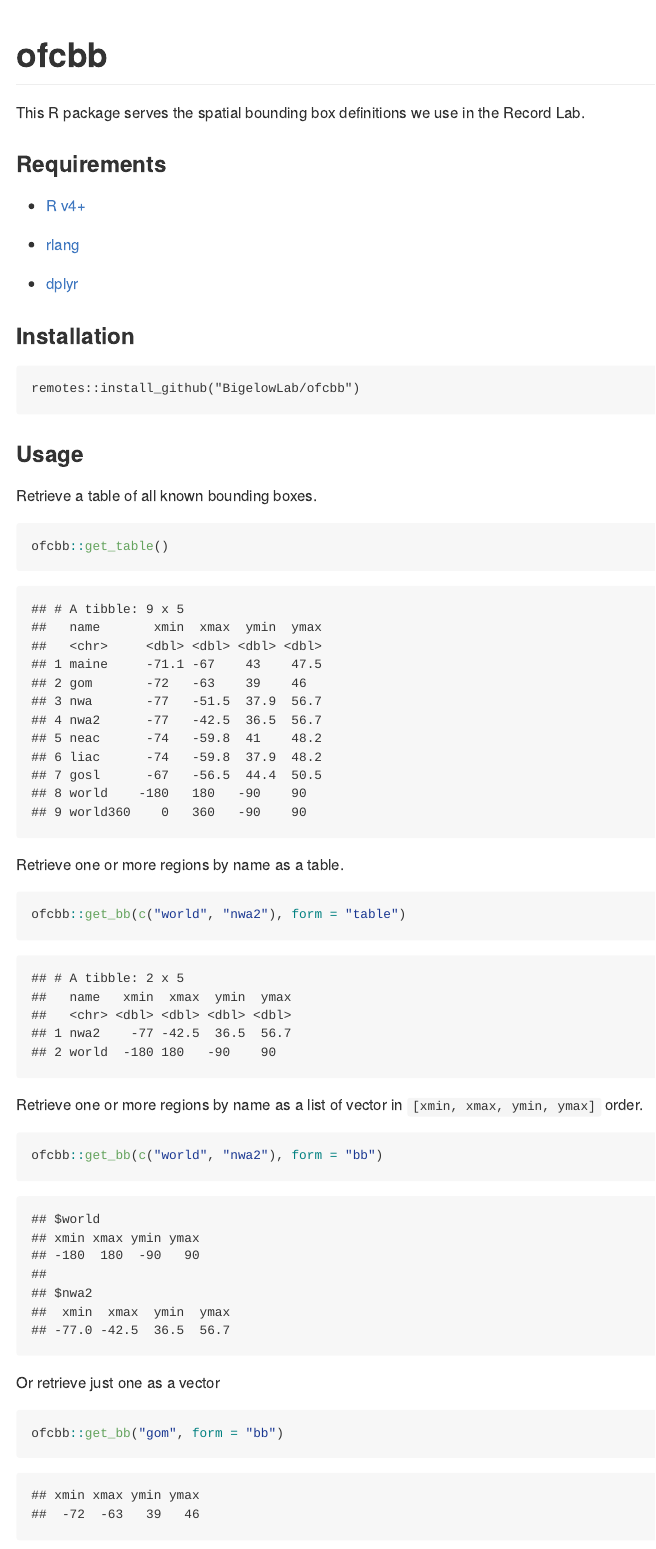
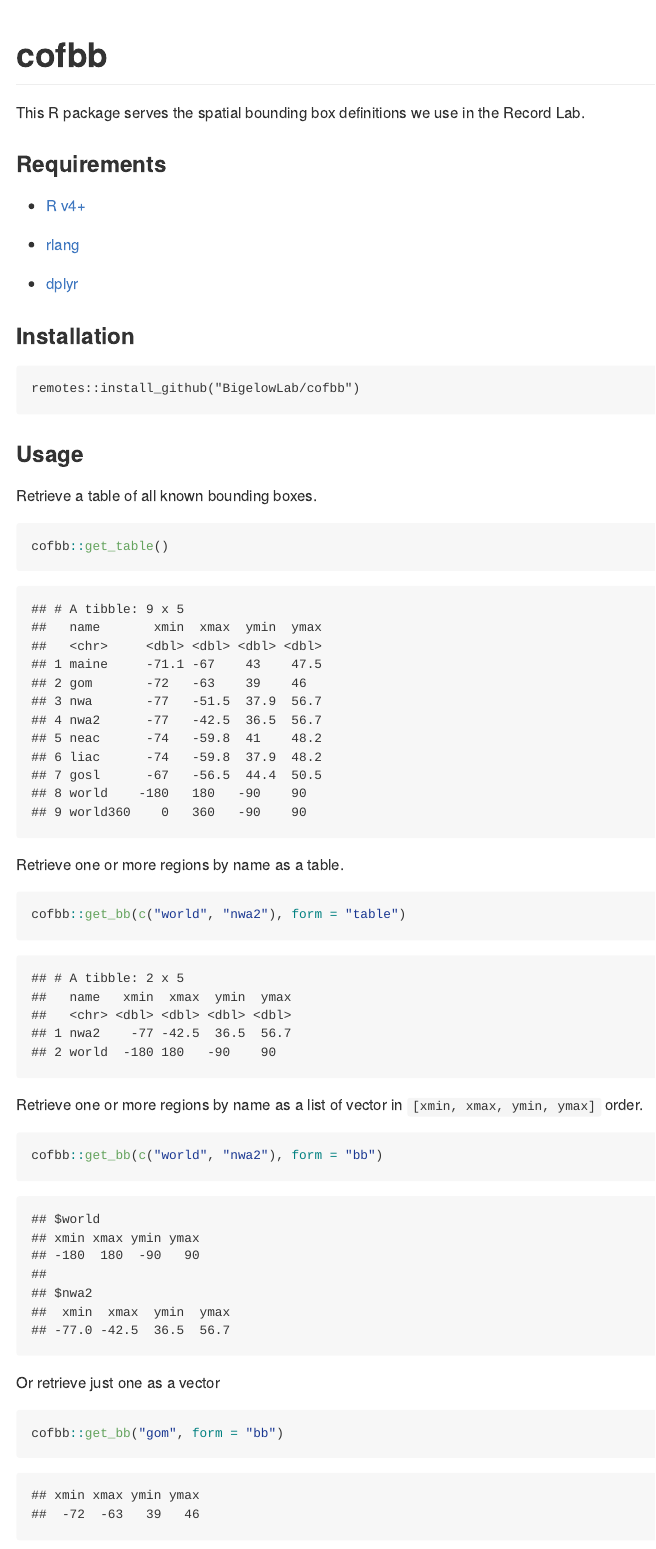
Before and after one commit to BigelowLab/cofbb, an R Markdown document (README.Rmd): the page in a window 1100 px wide, from its top. The pictures show the output file README.md that the author committed with the source, drawn offline in the style of GitHub.

Commit message:
fix name in README

````diff
--- a/README.Rmd
+++ b/README.Rmd
@@ -1,5 +1,5 @@
 ---
-title: "ofcbb"
+title: "cofbb"
 output: github_document
 ---
 
@@ -20,7 +20,7 @@ This R package serves the spatial bounding box definitions we use in the Record
 ### Installation
 
 ```
-remotes::install_github("BigelowLab/ofcbb")
+remotes::install_github("BigelowLab/cofbb")
 ```
 
 ### Usage
@@ -28,24 +28,24 @@ remotes::install_github("BigelowLab/ofcbb")
 Retrieve a table of all known bounding boxes.
 
 ```{r get_table}
-ofcbb::get_table()
+cofbb::get_table()
 ```
 
 Retrieve one or more regions by name as a table.
 
 ```{r get_bb_table}
-ofcbb::get_bb(c("world", "nwa2"), form = "table")
+cofbb::get_bb(c("world", "nwa2"), form = "table")
 ```
 
 Retrieve one or more regions by name as a list of vector in `[xmin, xmax, ymin, ymax]` order.
 
 ```{r get_bb_list}
-ofcbb::get_bb(c("world", "nwa2"), form = "bb")
+cofbb::get_bb(c("world", "nwa2"), form = "bb")
 ```
 
 Or retrieve just one as a vector
 ```{r get_bb_vector}
-ofcbb::get_bb("gom", form = "bb")
+cofbb::get_bb("gom", form = "bb")
 ```
 
 ### Ancillary Functions
````
Also changed, not shown: README.md.
